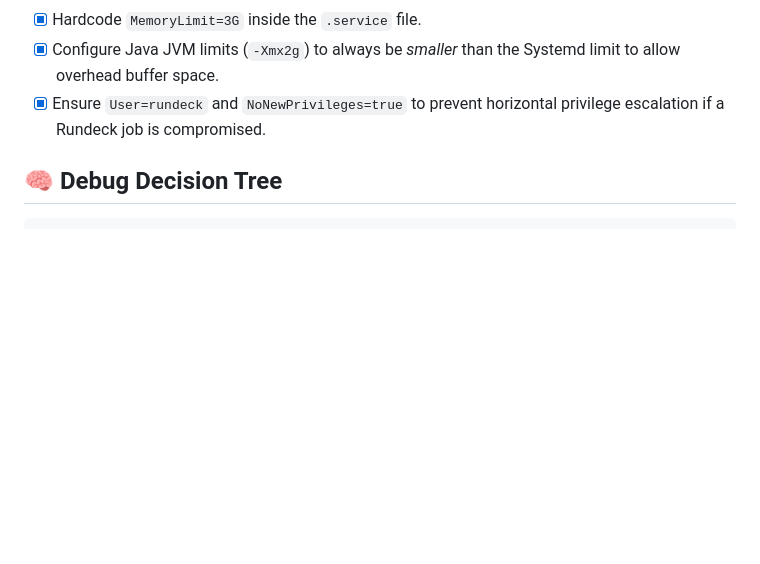
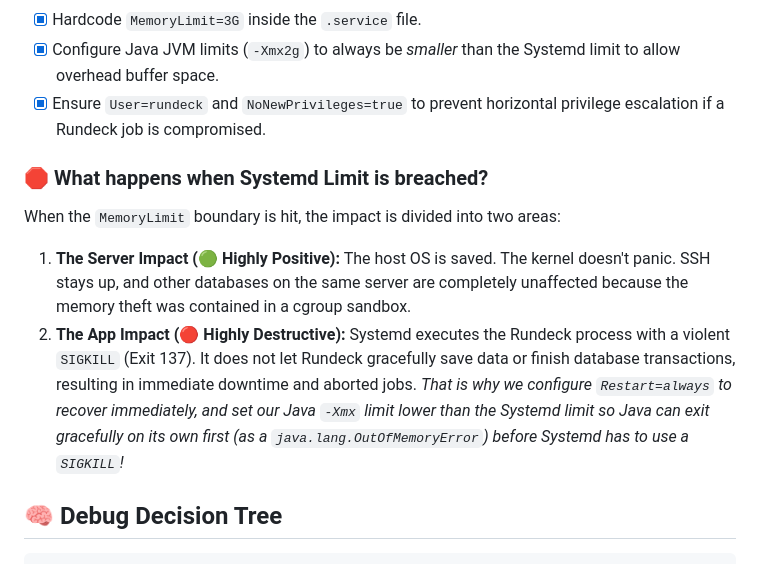
Before and after one commit to imranshs08/job, a Markdown page: 07-Interview-Prep/09-Rundeck-Systemd-Hardening-Debug-Guide.md, the part around the change. GitHub-like rendering; blank space fills up the shorter version.

Commit message:
docs(interview): add limit breach impact to Rundeck Systemd guide

````diff
--- a/07-Interview-Prep/09-Rundeck-Systemd-Hardening-Debug-Guide.md
+++ b/07-Interview-Prep/09-Rundeck-Systemd-Hardening-Debug-Guide.md
@@ -144,6 +144,12 @@ Sep 06 02:48:15 node-1 rundeckd[10452]: [INFO ] BootStrap - Starting Rundeck...
 - [x] Configure Java JVM limits (`-Xmx2g`) to always be *smaller* than the Systemd limit to allow overhead buffer space.
 - [x] Ensure `User=rundeck` and `NoNewPrivileges=true` to prevent horizontal privilege escalation if a Rundeck job is compromised.
 
+### 🛑 What happens when Systemd Limit is breached?
+When the `MemoryLimit` boundary is hit, the impact is divided into two areas:
+1. **The Server Impact (🟢 Highly Positive):** The host OS is saved. The kernel doesn't panic. SSH stays up, and other databases on the same server are completely unaffected because the memory theft was contained in a cgroup sandbox.
+2. **The App Impact (🔴 Highly Destructive):** Systemd executes the Rundeck process with a violent `SIGKILL` (Exit 137). It does not let Rundeck gracefully save data or finish database transactions, resulting in immediate downtime and aborted jobs.
+*That is why we configure `Restart=always` to recover immediately, and set our Java `-Xmx` limit lower than the Systemd limit so Java can exit gracefully on its own first (as a `java.lang.OutOfMemoryError`) before Systemd has to use a `SIGKILL`!*
+
 ## 🧠 Debug Decision Tree
 
 ```text
````
